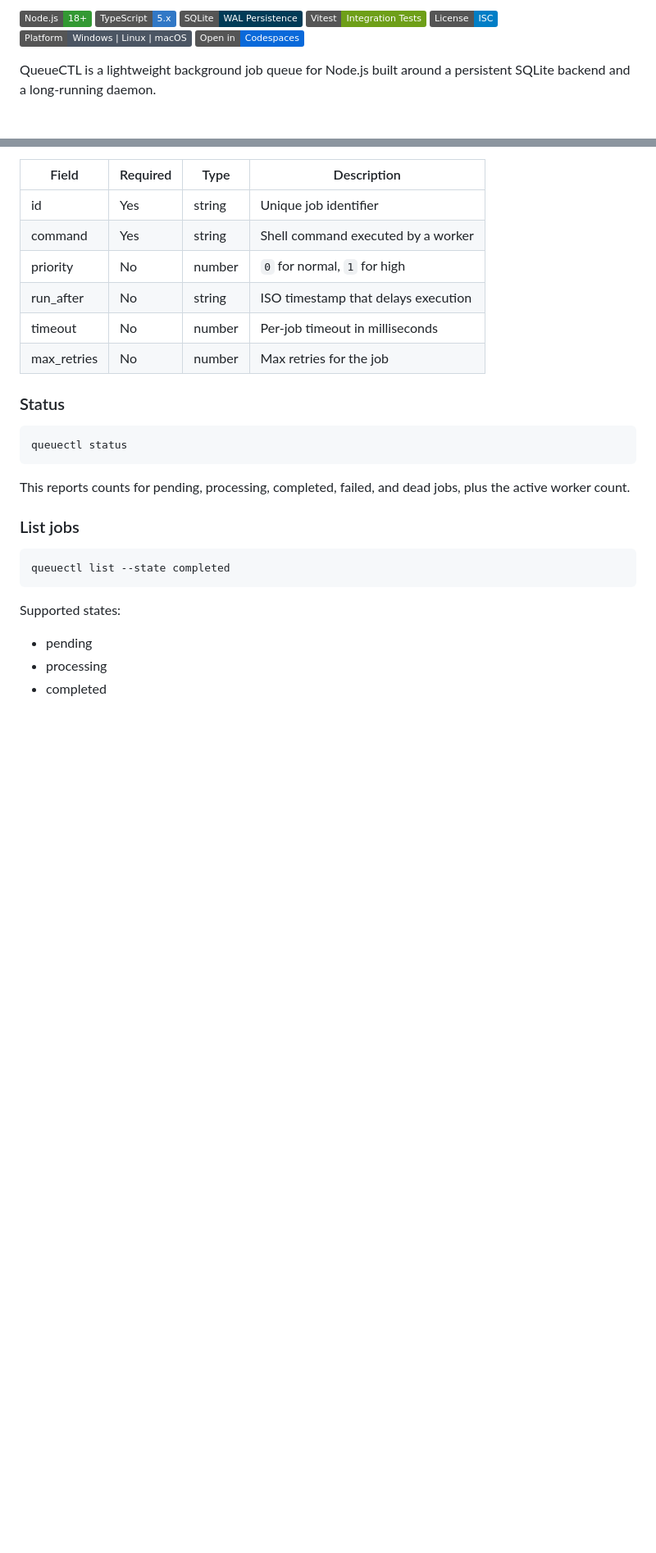
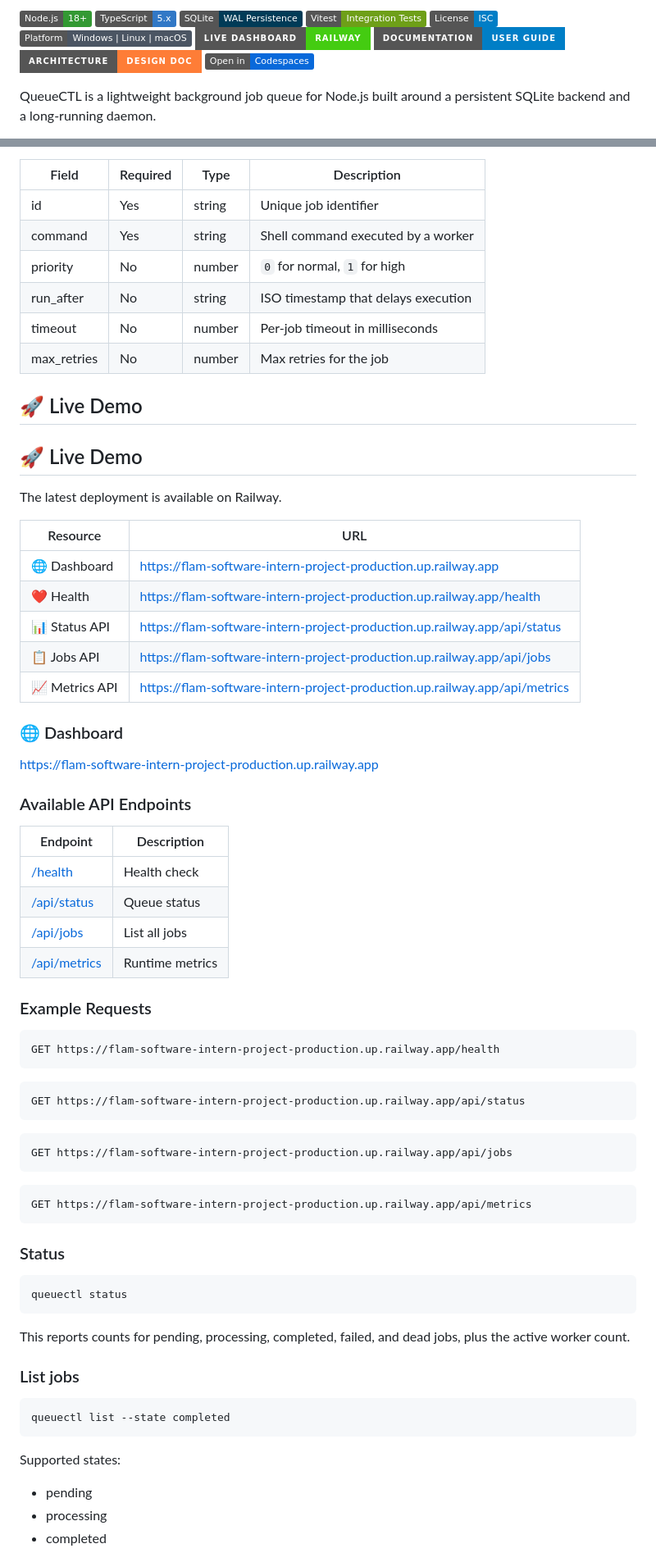
Before and after one commit to shaurya1606/flam-software-intern-project, a Markdown page: README.md, 2 parts joined by grey strips. Shown at 82% size. Rendered like a GitHub page; badges without logos; blank space fills up the shorter version.

Commit message:
Restore README

````diff
--- a/README.md
+++ b/README.md
@@ -8,7 +10,12 @@
 [![Vitest](https://img.shields.io/badge/Vitest-Integration%20Tests-6E9F18)](https://vitest.dev/)
 [![License: ISC](https://img.shields.io/badge/License-ISC-blue)](LICENSE)
 [![Platform](https://img.shields.io/badge/Platform-Windows%20%7C%20Linux%20%7C%20macOS-4B5563)](https://github.com/)
+[![🌐 Live Dashboard](https://img.shields.io/badge/Live_Dashboard-Railway-success?style=for-the-badge&logo=railway)](https://flam-software-intern-project-production.up.railway.app)
+[![📖 Documentation](https://img.shields.io/badge/Documentation-User_Guide-blue?style=for-the-badge)](docs/USER_GUIDE.md)
+[![🏗️ Architecture](https://img.shields.io/badge/Architecture-Design_Doc-orange?style=for-the-badge)](docs/ARCHITECTURE.md)
 [![Open in Codespaces](https://img.shields.io/badge/Open%20in-Codespaces-0969DA?logo=github)](https://codespaces.new/shaurya1606/flam-software-intern-project)
+
+
 
 QueueCTL is a lightweight background job queue for Node.js built around a persistent SQLite backend and a long-running daemon.
 
@@ -200,6 +272,52 @@ Supported payload fields:
 | run_after | No | string | ISO timestamp that delays execution |
 | timeout | No | number | Per-job timeout in milliseconds |
 | max_retries | No | number | Max retries for the job |
+
+
+## 🚀 Live Demo
+
+## 🚀 Live Demo
+
+The latest deployment is available on Railway.
+
+| Resource | URL |
+|----------|-----|
+| 🌐 Dashboard | https://flam-software-intern-project-production.up.railway.app |
+| ❤️ Health | https://flam-software-intern-project-production.up.railway.app/health |
+| 📊 Status API | https://flam-software-intern-project-production.up.railway.app/api/status |
+| 📋 Jobs API | https://flam-software-intern-project-production.up.railway.app/api/jobs |
+| 📈 Metrics API | https://flam-software-intern-project-production.up.railway.app/api/metrics |
+
+### 🌐 Dashboard
+
+https://flam-software-intern-project-production.up.railway.app
+
+### Available API Endpoints
+
+| Endpoint | Description |
+|----------|-------------|
+| [/health](https://flam-software-intern-project-production.up.railway.app/health) | Health check | /health |
+| [/api/status](https://flam-software-intern-project-production.up.railway.app/api/status) | Queue status | /api/status |
+| [/api/jobs](https://flam-software-intern-project-production.up.railway.app/api/jobs) | List all jobs | /api/jobs |
+| [/api/metrics](https://flam-software-intern-project-production.up.railway.app/api/metrics) | Runtime metrics | api/metrics |
+
+### Example Requests
+
+```text
+GET https://flam-software-intern-project-production.up.railway.app/health
+```
+
+```text
+GET https://flam-software-intern-project-production.up.railway.app/api/status
+```
+
+```text
+GET https://flam-software-intern-project-production.up.railway.app/api/jobs
+```
+
+```text
+GET https://flam-software-intern-project-production.up.railway.app/api/metrics
+```
 
 ### Status
 
````
Also changed, not shown: other parts of README.md (+82 -15 lines).
